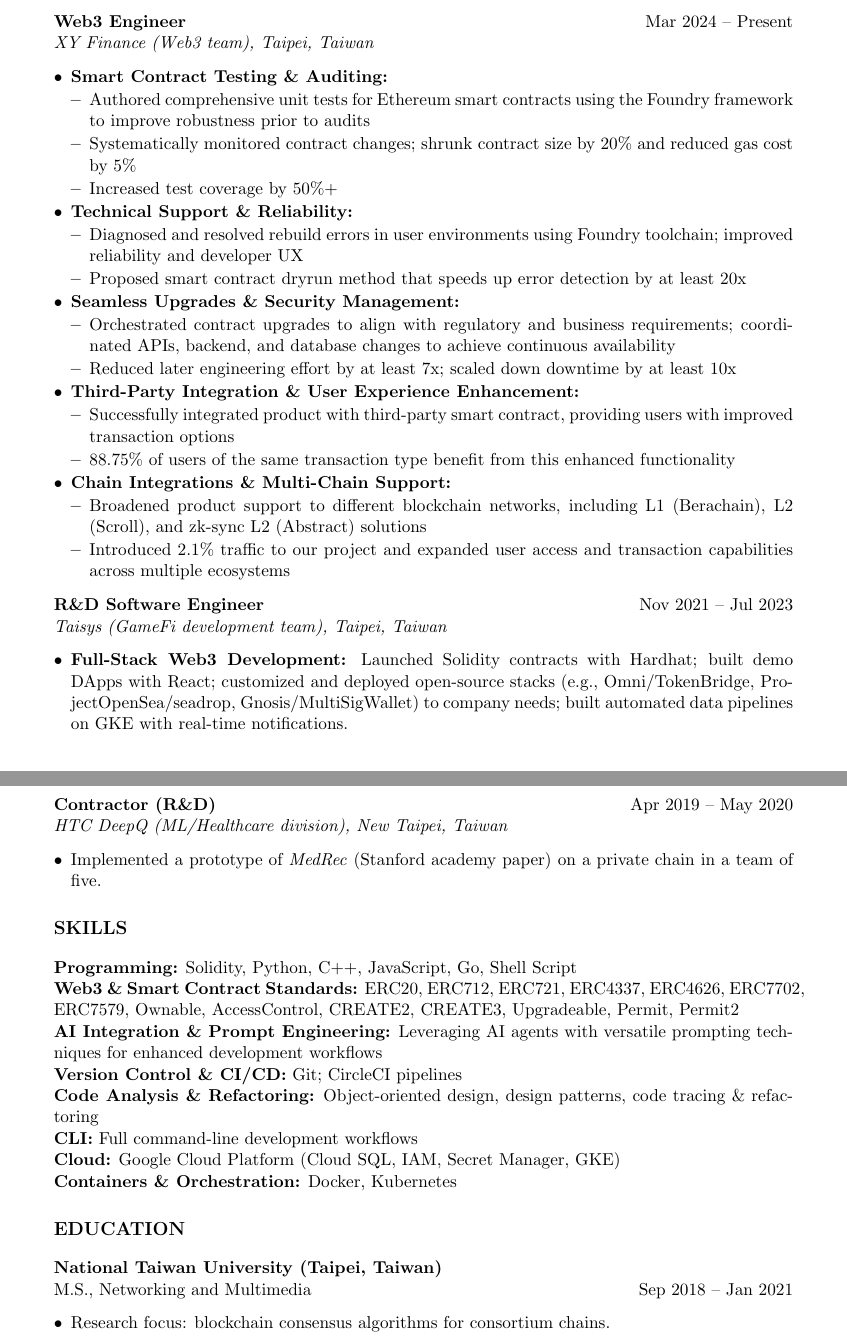
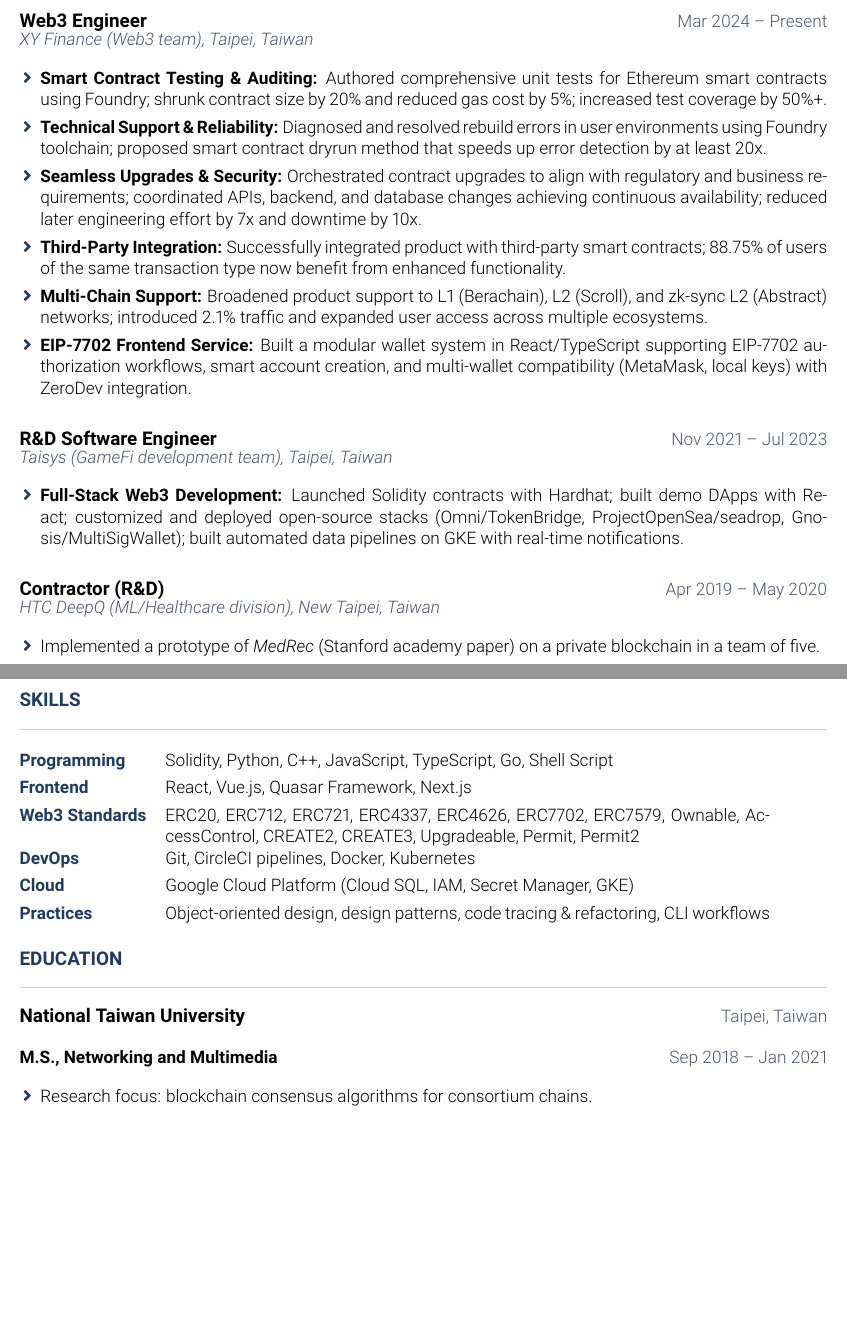
Before and after one commit to yenchihliao/resume, a LaTeX CV (resume_yenchih_liao.tex): two parts of pages 1 and 2 of 2, joined at a grey line, cut so that both start at the same text, the shorter picture padded with empty space. Compiled offline with pdfLaTeX.

Commit message:
style: Better looking version
Change layout style
Add Frontend experience

```diff
--- a/resume_yenchih_liao.tex
+++ b/resume_yenchih_liao.tex
@@ -33,64 +68,50 @@
 % ------------------------------------------------
 \section*{Work Experience}
 
-\textbf{Web3 Engineer} \hfill Mar 2024 -- Present\\
-\textit{XY Finance (Web3 team), Taipei, Taiwan}
+\jobtitle{Web3 Engineer}{Mar 2024 -- Present}{XY Finance (Web3 team)}{Taipei, Taiwan}
 \begin{itemize}
-    \item \textbf{Smart Contract Testing \& Auditing:}
-    \begin{itemize}
-        \item Authored comprehensive unit tests for Ethereum smart contracts using the Foundry framework to improve robustness prior to audits
-        \item Systematically monitored contract changes; shrunk contract size by 20\% and reduced gas cost by 5\%
-        \item Increased test coverage by 50\%+
-    \end{itemize}
-    \item \textbf{Technical Support \& Reliability:}
-    \begin{itemize}
-        \item Diagnosed and resolved rebuild errors in user environments using Foundry toolchain; improved reliability and developer UX
-        \item Proposed smart contract dryrun method that speeds up error detection by at least 20x
-    \end{itemize}
-    \item \textbf{Seamless Upgrades \& Security Management:}
-    \begin{itemize}
-        \item Orchestrated contract upgrades to align with regulatory and business requirements; coordinated APIs, backend, and database changes to achieve continuous availability
-        \item Reduced later engineering effort by at least 7x; scaled down downtime by at least 10x
-    \end{itemize}
-    \item \textbf{Third-Party Integration \& User Experience Enhancement:}
-    \begin{itemize}
-        \item Successfully integrated product with third-party smart contract, providing users with improved transaction options
-        \item 88.75\% of users of the same transaction type benefit from this enhanced functionality
-    \end{itemize}
-    \item \textbf{Chain Integrations \& Multi-Chain Support:}
-    \begin{itemize}
-        \item Broadened product support to different blockchain networks, including L1 (Berachain), L2 (Scroll), and zk-sync L2 (Abstract) solutions
-        \item Introduced 2.1\% traffic to our project and expanded user access and transaction capabilities across multiple ecosystems
-    \end{itemize}
+    \item \textbf{Smart Contract Testing \& Auditing:} Authored comprehensive unit tests for Ethereum smart contracts using Foundry; shrunk contract size by 20\% and reduced gas cost by 5\%; increased test coverage by 50\%+.
+    \item \textbf{Technical Support \& Reliability:} Diagnosed and resolved rebuild errors in user environments using Foundry toolchain; proposed smart contract dryrun method that speeds up error detection by at least 20x.
+    \item \textbf{Seamless Upgrades \& Security:} Orchestrated contract upgrades to align with regulatory and business requirements; coordinated APIs, backend, and database changes achieving continuous availability; reduced later engineering effort by 7x and downtime by 10x.
+    \item \textbf{Third-Party Integration:} Successfully integrated product with third-party smart contracts; 88.75\% of users of the same transaction type now benefit from enhanced functionality.
+    \item \textbf{Multi-Chain Support:} Broadened product support to L1 (Berachain), L2 (Scroll), and zk-sync L2 (Abstract) networks; introduced 2.1\% traffic and expanded user access across multiple ecosystems.
+    \item \textbf{EIP-7702 Frontend Service:} Built a modular wallet system in React/TypeScript supporting EIP-7702 authorization workflows, smart account creation, and multi-wallet compatibility (MetaMask, local keys) with ZeroDev integration.
 \end{itemize}
 
-\textbf{R\&D Software Engineer} \hfill Nov 2021 -- Jul 2023\\
-\textit{Taisys (GameFi development team), Taipei, Taiwan}
+\vspace{8pt}
+
+\jobtitle{R\&D Software Engineer}{Nov 2021 -- Jul 2023}{Taisys (GameFi development team)}{Taipei, Taiwan}
 \begin{itemize}
-    \item \textbf{Full-Stack Web3 Development:} Launched Solidity contracts with Hardhat; built demo DApps with React; customized and deployed open-source stacks (e.g., Omni/TokenBridge, ProjectOpenSea/seadrop, Gnosis/MultiSigWallet) to company needs; built automated data pipelines on GKE with real-time notifications.
+    \item \textbf{Full-Stack Web3 Development:} Launched Solidity contracts with Hardhat; built demo DApps with React; customized and deployed open-source stacks (Omni/TokenBridge, ProjectOpenSea/seadrop, Gnosis/MultiSigWallet); built automated data pipelines on GKE with real-time notifications.
 \end{itemize}
 
-\textbf{Contractor (R\&D)} \hfill Apr 2019 -- May 2020\\
-\textit{HTC DeepQ (ML/Healthcare division), New Taipei, Taiwan}
+\vspace{8pt}
+
+\jobtitle{Contractor (R\&D)}{Apr 2019 -- May 2020}{HTC DeepQ (ML/Healthcare division)}{New Taipei, Taiwan}
 \begin{itemize}
-    \item Implemented a prototype of \textit{MedRec} (Stanford academy paper) on a private chain in a team of five.
+    \item Implemented a prototype of \textit{MedRec} (Stanford academy paper) on a private blockchain in a team of five.
 \end{itemize}
 
 % ------------------------------------------------
 \section*{Skills}
-\textbf{Programming:} Solidity, Python, C++, JavaScript, Go, Shell Script\\
-\textbf{Web3 \& Smart Contract Standards:} ERC20, ERC712, ERC721, ERC4337, ERC4626, ERC7702, ERC7579, Ownable, AccessControl, CREATE2, CREATE3, Upgradeable, Permit, Permit2\\
-\textbf{AI Integration \& Prompt Engineering:} Leveraging AI agents with versatile prompting techniques for enhanced development workflows\\
-\textbf{Version Control \& CI/CD:} Git; CircleCI pipelines\\
-\textbf{Code Analysis \& Refactoring:} Object-oriented design, design patterns, code tracing \& refactoring\\
-\textbf{CLI:} Full command-line development workflows\\
-\textbf{Cloud:} Google Cloud Platform (Cloud SQL, IAM, Secret Manager, GKE)\\
-\textbf{Containers \& Orchestration:} Docker, Kubernetes
+
+\begin{tabular}{@{} >{\bfseries\color{accent}}l @{\hspace{12pt}} p{13.5cm} @{}}
+Programming & Solidity, Python, C++, JavaScript, TypeScript, Go, Shell Script \\[4pt]
+Frontend & React, Vue.js, Quasar Framework, Next.js \\[4pt]
+Web3 Standards & ERC20, ERC712, ERC721, ERC4337, ERC4626, ERC7702, ERC7579, Ownable, AccessControl, CREATE2, CREATE3, Upgradeable, Permit, Permit2 \\[4pt]
+DevOps & Git, CircleCI pipelines, Docker, Kubernetes \\[4pt]
+Cloud & Google Cloud Platform (Cloud SQL, IAM, Secret Manager, GKE) \\[4pt]
+Practices & Object-oriented design, design patterns, code tracing \& refactoring, CLI workflows
+\end{tabular}
 
 % ------------------------------------------------
 \section*{Education}
-\textbf{National Taiwan University (Taipei, Taiwan)}\\
-M.S., Networking and Multimedia \hfill Sep 2018 -- Jan 2021
+
+\textbf{\large National Taiwan University} \hfill \textcolor{subtext}{Taipei, Taiwan}
+
+\vspace{6pt}
+
+\textbf{M.S., Networking and Multimedia} \hfill \textcolor{subtext}{Sep 2018 -- Jan 2021}
 \begin{itemize}
     \item Research focus: blockchain consensus algorithms for consortium chains.
     \item Publication: \textit{View-base Federated Byzantine Agreement System for Environmental Blockchain} (BRAINS, Jul 2021).
```
Also changed, not shown: 25Dec.pdf (added), resume_yenchih_liao.tex (68 more changed lines), 5 other files.
